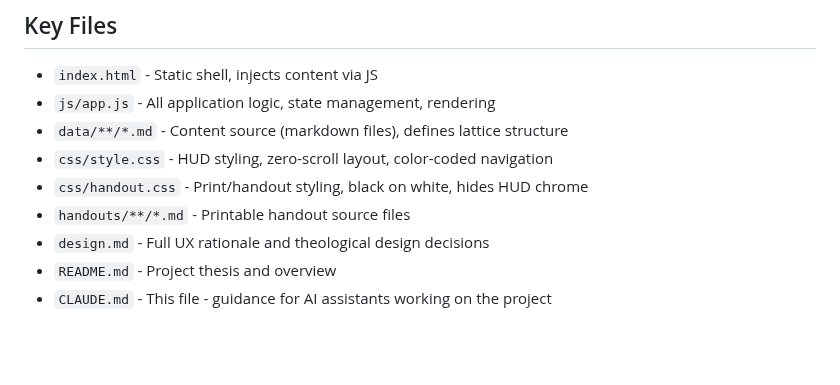
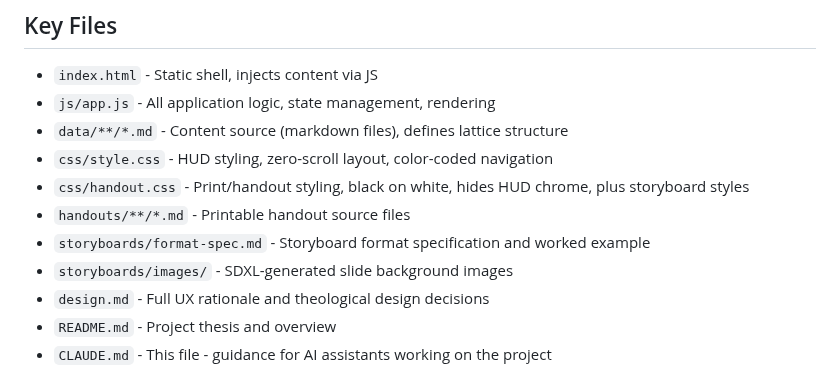
Before and after one commit to dpwhittaker/systematic-theology, a Markdown page: CLAUDE.md, the part around one of its changes. GitHub-like rendering; blank space fills up the shorter version.

```diff
--- a/CLAUDE.md
+++ b/CLAUDE.md
@@ -345,8 +405,10 @@ ssh -p 28106 david@dpwhittaker.playit.plus "tail -20 /tmp/output.log"
 - `js/app.js` - All application logic, state management, rendering
 - `data/**/*.md` - Content source (markdown files), defines lattice structure
 - `css/style.css` - HUD styling, zero-scroll layout, color-coded navigation
-- `css/handout.css` - Print/handout styling, black on white, hides HUD chrome
+- `css/handout.css` - Print/handout styling, black on white, hides HUD chrome, plus storyboard styles
 - `handouts/**/*.md` - Printable handout source files
+- `storyboards/format-spec.md` - Storyboard format specification and worked example
+- `storyboards/images/` - SDXL-generated slide background images
 - `design.md` - Full UX rationale and theological design decisions
 - `README.md` - Project thesis and overview
 - `CLAUDE.md` - This file - guidance for AI assistants working on the project
```
Also changed, not shown: other parts of CLAUDE.md (+61 -1 lines).
